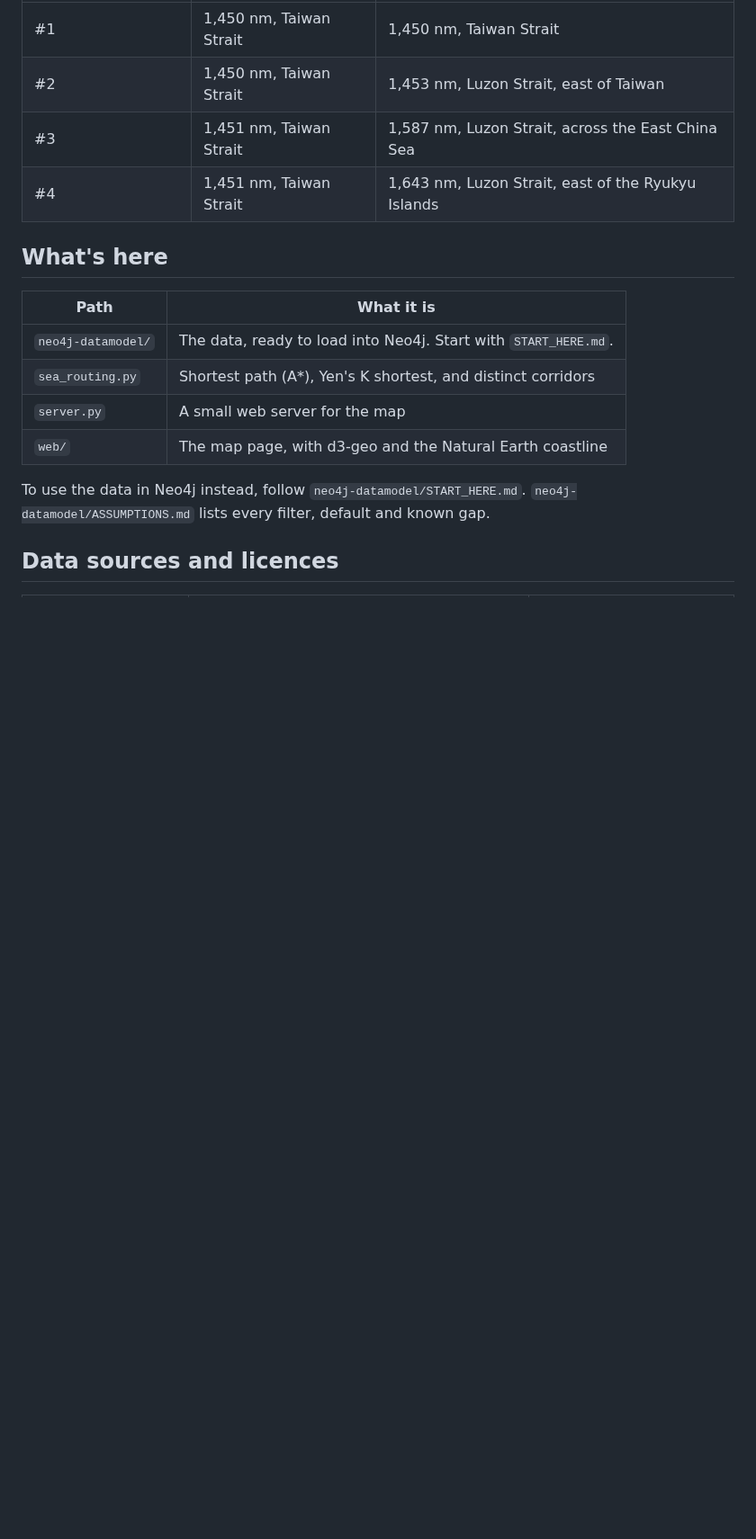
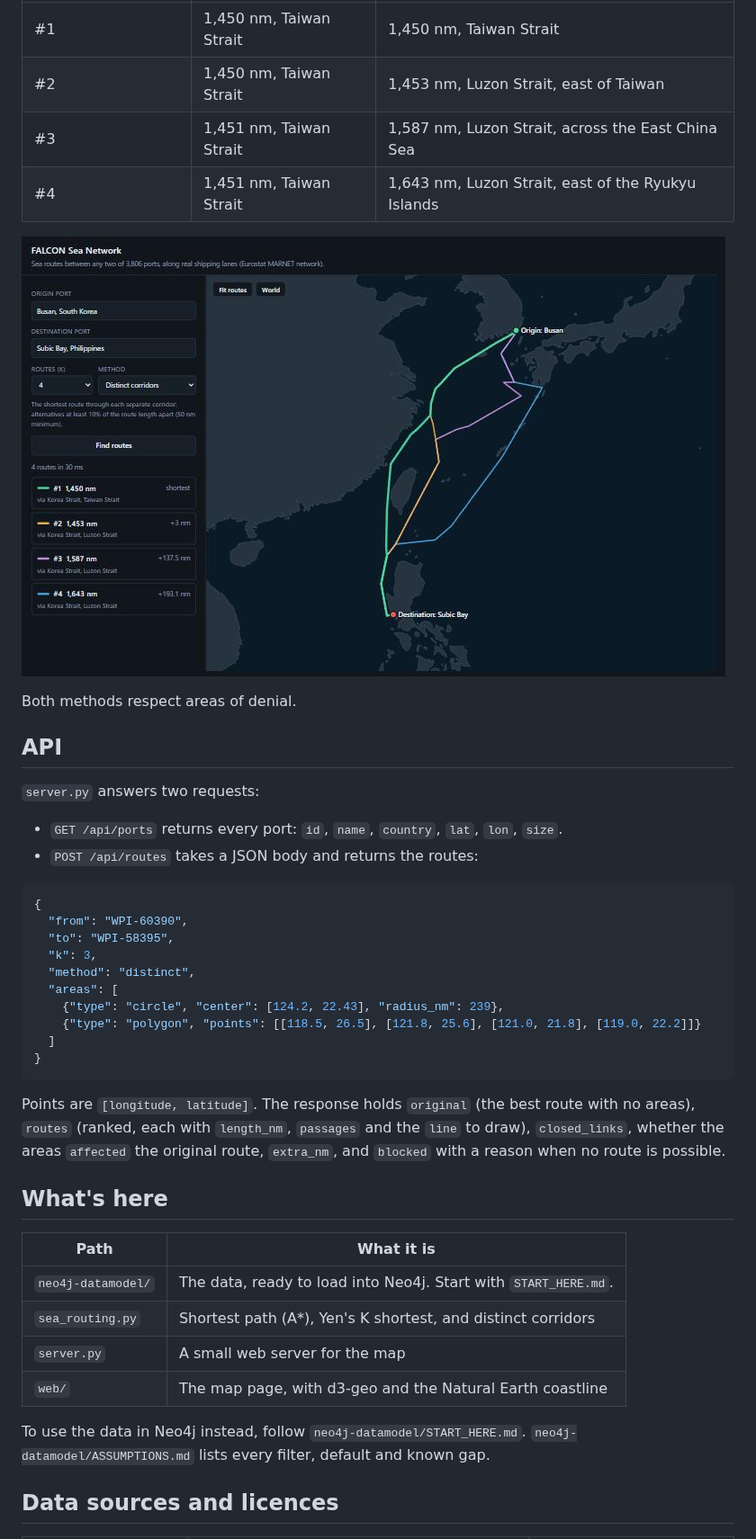
Before and after one commit to ballard11/FALCON_Sea_Network, a Markdown page: README.md, the part around one of its changes. Shown at 90% size. Drawn GitHub-style; blank space fills up the shorter version.

````diff
--- a/README.md
+++ b/README.md
@@ -55,6 +89,35 @@ its own waters.
 | #3 | 1,451 nm, Taiwan Strait | 1,587 nm, Luzon Strait, across the East China Sea |
 | #4 | 1,451 nm, Taiwan Strait | 1,643 nm, Luzon Strait, east of the Ryukyu Islands |
 
+![Busan to Subic Bay, four distinct corridors](docs/distinct-corridors.jpg)
+
+Both methods respect areas of denial.
+
+## API
+
+`server.py` answers two requests:
+
+- `GET /api/ports` returns every port: `id`, `name`, `country`, `lat`, `lon`, `size`.
+- `POST /api/routes` takes a JSON body and returns the routes:
+
+```json
+{
+  "from": "WPI-60390",
+  "to": "WPI-58395",
+  "k": 3,
+  "method": "distinct",
+  "areas": [
+    {"type": "circle", "center": [124.2, 22.43], "radius_nm": 239},
+    {"type": "polygon", "points": [[118.5, 26.5], [121.8, 25.6], [121.0, 21.8], [119.0, 22.2]]}
+  ]
+}
+```
+
+Points are `[longitude, latitude]`. The response holds `original` (the best route
+with no areas), `routes` (ranked, each with `length_nm`, `passages` and the
+`line` to draw), `closed_links`, whether the areas `affected` the original
+route, `extra_nm`, and `blocked` with a reason when no route is possible.
+
 ## What's here
 
 | Path | What it is |
````
Also changed, not shown: other parts of README.md (+40 -6 lines), docs/area-denial.jpg (added), 3 other files.
